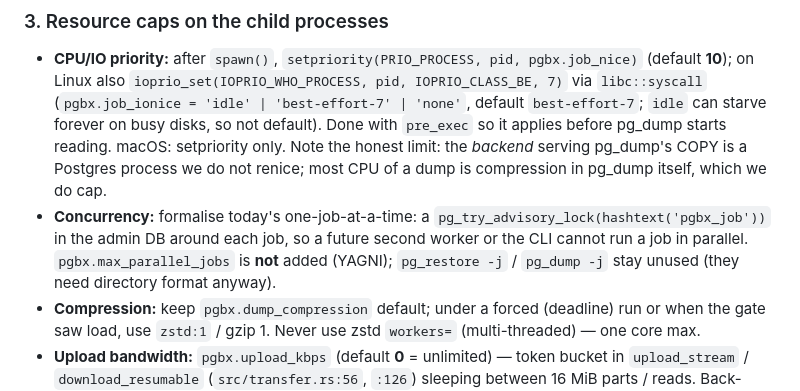
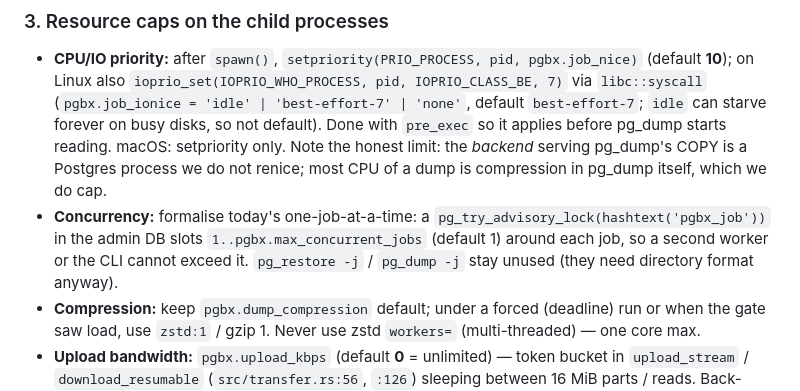
Before and after one commit to deemwar-products/pgbx, a Markdown page: docs/adr/0001-load-aware-backups.md, the part around the change. Rendered like a GitHub page.

Commit message:
docs: ADR 0001 — concurrency cap is a setting

```diff
--- a/docs/adr/0001-load-aware-backups.md
+++ b/docs/adr/0001-load-aware-backups.md
@@ -94,8 +94,8 @@ The worker tags its own children `application_name=pgbx_dump`/`pgbx_restore` (PG
   Note the honest limit: the *backend* serving pg_dump's COPY is a Postgres process we do not renice; most CPU of a
   dump is compression in pg_dump itself, which we do cap.
 - **Concurrency:** formalise today's one-job-at-a-time: a `pg_try_advisory_lock(hashtext('pgbx_job'))` in the admin
-  DB around each job, so a future second worker or the CLI cannot run a job in parallel. `pgbx.max_parallel_jobs`
-  is **not** added (YAGNI); `pg_restore -j` / `pg_dump -j` stay unused (they need directory format anyway).
+  DB slots `1..pgbx.max_concurrent_jobs` (default 1) around each job, so a second worker or the CLI cannot exceed it.
+  `pg_restore -j` / `pg_dump -j` stay unused (they need directory format anyway).
 - **Compression:** keep `pgbx.dump_compression` default; under a forced (deadline) run or when the gate saw load,
   use `zstd:1` / gzip 1. Never use zstd `workers=` (multi-threaded) — one core max.
 - **Upload bandwidth:** `pgbx.upload_kbps` (default **0** = unlimited) — token bucket in `upload_stream` /
```
